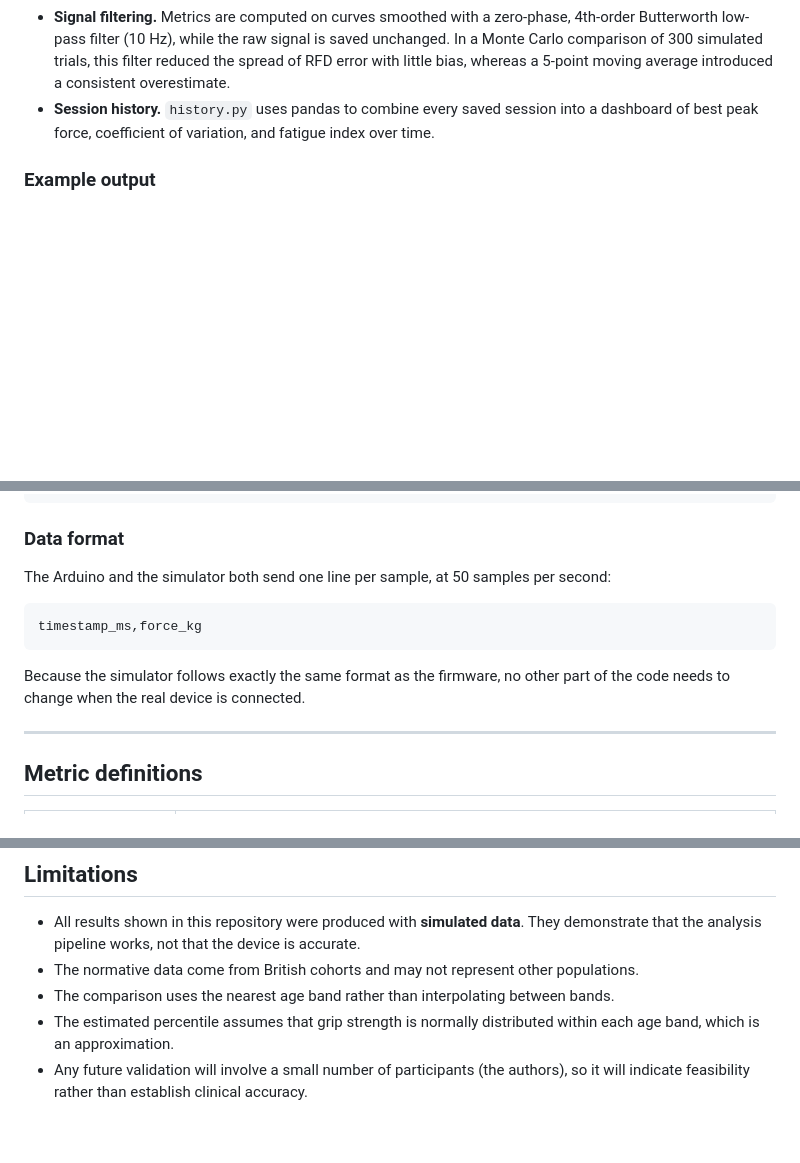
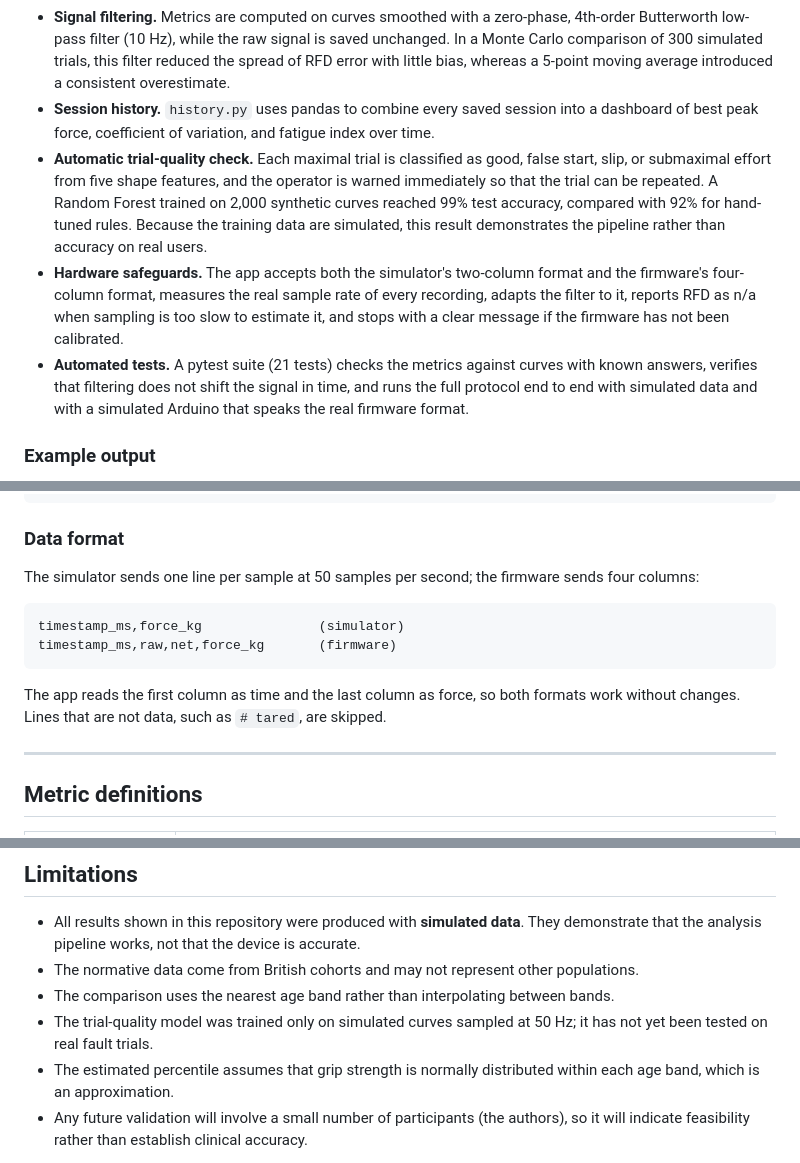
Before and after one commit to nxtkim-1/hand-dynamometer, a Markdown page: README.md, 3 parts joined by grey strips. Rendered like a GitHub page; blank space fills up the shorter version.

````diff
--- a/README.md
+++ b/README.md
@@ -57,6 +57,9 @@ Grip strength is a validated clinical measure and a diagnostic criterion for sar
 - **Live HTML report.** A browser page opens after the first trial and refreshes as each recording finishes, showing peak force, trial-to-trial coefficient of variation, force-time curves, and the normative comparison.
 - **Signal filtering.** Metrics are computed on curves smoothed with a zero-phase, 4th-order Butterworth low-pass filter (10 Hz), while the raw signal is saved unchanged. In a Monte Carlo comparison of 300 simulated trials, this filter reduced the spread of RFD error with little bias, whereas a 5-point moving average introduced a consistent overestimate.
 - **Session history.** `history.py` uses pandas to combine every saved session into a dashboard of best peak force, coefficient of variation, and fatigue index over time.
+- **Automatic trial-quality check.** Each maximal trial is classified as good, false start, slip, or submaximal effort from five shape features, and the operator is warned immediately so that the trial can be repeated. A Random Forest trained on 2,000 synthetic curves reached 99% test accuracy, compared with 92% for hand-tuned rules. Because the training data are simulated, this result demonstrates the pipeline rather than accuracy on real users.
+- **Hardware safeguards.** The app accepts both the simulator's two-column format and the firmware's four-column format, measures the real sample rate of every recording, adapts the filter to it, reports RFD as n/a when sampling is too slow to estimate it, and stops with a clear message if the firmware has not been calibrated.
+- **Automated tests.** A pytest suite (21 tests) checks the metrics against curves with known answers, verifies that filtering does not shift the signal in time, and runs the full protocol end to end with simulated data and with a simulated Arduino that speaks the real firmware format.
 
 ### Example output
 ![Grip strength plotted on Dodds et al. (2014) centile curves](images/centile_plot.png)
@@ -129,11 +141,12 @@ hardware-free testing
 ```
 
 ### Data format
-The Arduino and the simulator both send one line per sample, at 50 samples per second:
+The simulator sends one line per sample at 50 samples per second; the firmware sends four columns:
 ```
-timestamp_ms,force_kg
+timestamp_ms,force_kg               (simulator)
+timestamp_ms,raw,net,force_kg       (firmware)
 ```
-Because the simulator follows exactly the same format as the firmware, no other part of the code needs to change when the real device is connected.
+The app reads the first column as time and the last column as force, so both formats work without changes. Lines that are not data, such as `# tared`, are skipped.
 
 ---
 
@@ -183,6 +196,7 @@ Results will be added to this section once the hardware is complete.
 - All results shown in this repository were produced with **simulated data**. They demonstrate that the analysis pipeline works, not that the device is accurate.
 - The normative data come from British cohorts and may not represent other populations.
 - The comparison uses the nearest age band rather than interpolating between bands.
+- The trial-quality model was trained only on simulated curves sampled at 50 Hz; it has not yet been tested on real fault trials.
 - The estimated percentile assumes that grip strength is normally distributed within each age band, which is an approximation.
 - Any future validation will involve a small number of participants (the authors), so it will indicate feasibility rather than establish clinical accuracy.
 
````
Also changed, not shown: other parts of README.md (+20 -11 lines), README_conflict_backup.md (deleted, +0 -209 lines), images/filter_comparison.png, 12 other files.
